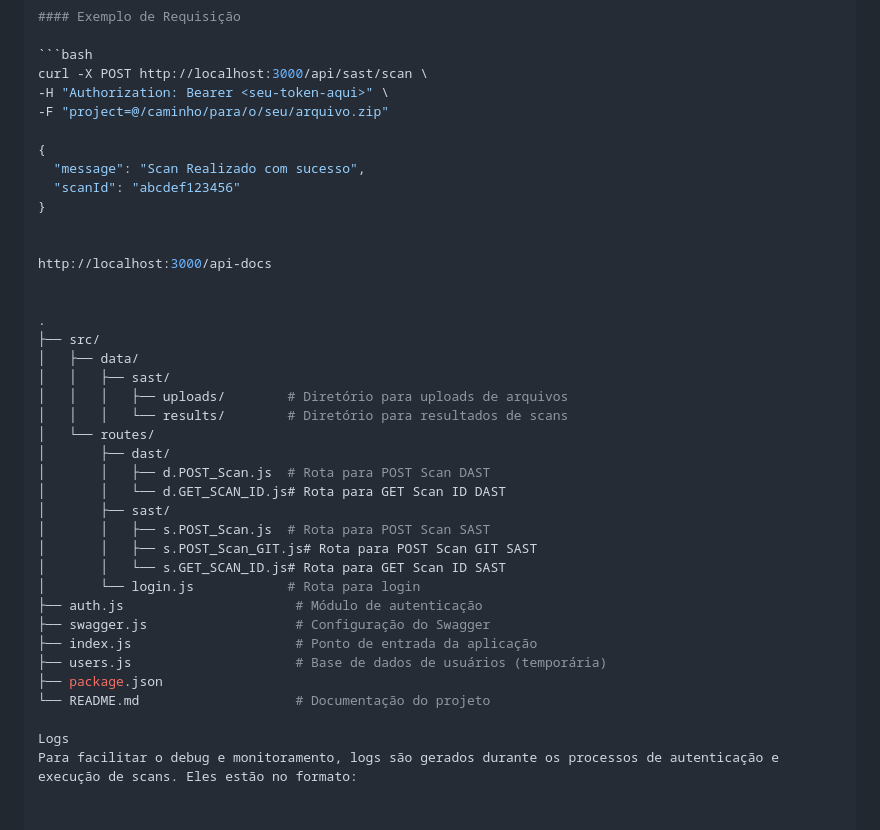
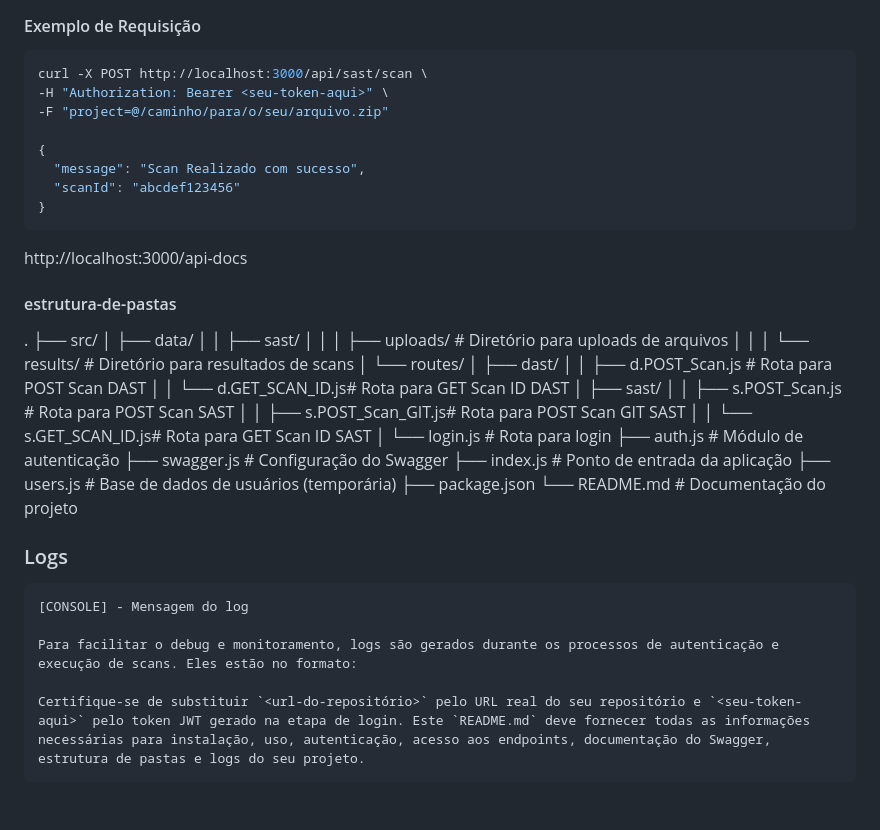
Before and after one commit to RenanBelarmino/swagger-api-scan, a Markdown page: readme.md, the part around one of its changes. GitHub-like rendering.

Commit message:
Versão com autenticação Token Funcionando

````diff
--- a/readme.md
+++ b/readme.md
@@ -107,11 +107,12 @@ curl -X POST http://localhost:3000/api/sast/scan \
   "message": "Scan Realizado com sucesso",
   "scanId": "abcdef123456"
 }
-
+```
 
 http://localhost:3000/api-docs
 
 
+#### estrutura-de-pastas
 .
 ├── src/
 │   ├── data/
@@ -134,5 +135,11 @@ http://localhost:3000/api-docs
 ├── package.json
 └── README.md                    # Documentação do projeto
 
-Logs
+### Logs
+```
+[CONSOLE] - Mensagem do log
+
 Para facilitar o debug e monitoramento, logs são gerados durante os processos de autenticação e execução de scans. Eles estão no formato:
+
+Certifique-se de substituir `<url-do-repositório>` pelo URL real do seu repositório e `<seu-token-aqui>` pelo token JWT gerado na etapa de login. Este `README.md` deve fornecer todas as informações necessárias para instalação, uso, autenticação, acesso aos endpoints, documentação do Swagger, estrutura de pastas e logs do seu projeto.
+```
````
Also changed, not shown: other parts of readme.md (+1 -1 lines).
